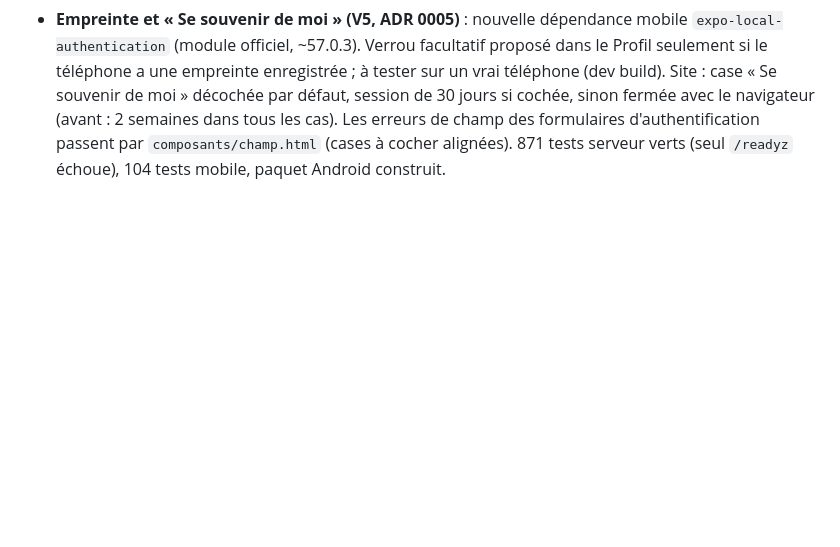
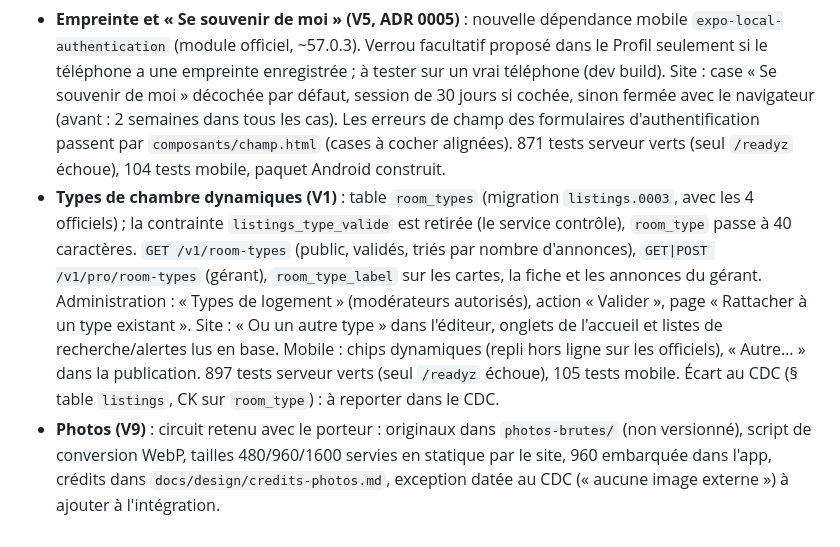
Before and after one commit to romeolontchedji/immoplus, a Markdown page: docs/avancement.md, the part around the change. Drawn GitHub-style; blank space fills up the shorter version.

Commit message:
docs(docs): marquer la décision V1 comme faite

```diff
--- a/docs/avancement.md
+++ b/docs/avancement.md
@@ -393,3 +393,14 @@ builds / EAS est inchangé. Détail dans `mobile/docs/avancement-mobile.md`. Res
   session de 30 jours si cochée, sinon fermée avec le navigateur (avant : 2 semaines dans tous les cas). Les erreurs
   de champ des formulaires d'authentification passent par `composants/champ.html` (cases à cocher alignées).
   871 tests serveur verts (seul `/readyz` échoue), 104 tests mobile, paquet Android construit.
+- **Types de chambre dynamiques (V1)** : table `room_types` (migration `listings.0003`, avec les 4 officiels) ; la
+  contrainte `listings_type_valide` est retirée (le service contrôle), `room_type` passe à 40 caractères.
+  `GET /v1/room-types` (public, validés, triés par nombre d'annonces), `GET|POST /v1/pro/room-types` (gérant),
+  `room_type_label` sur les cartes, la fiche et les annonces du gérant. Administration : « Types de logement »
+  (modérateurs autorisés), action « Valider », page « Rattacher à un type existant ». Site : « Ou un autre type »
+  dans l'éditeur, onglets de l'accueil et listes de recherche/alertes lus en base. Mobile : chips dynamiques
+  (repli hors ligne sur les officiels), « Autre… » dans la publication. 897 tests serveur verts (seul `/readyz`
+  échoue), 105 tests mobile. Écart au CDC (§ table `listings`, CK sur `room_type`) : à reporter dans le CDC.
+- **Photos (V9)** : circuit retenu avec le porteur : originaux dans `photos-brutes/` (non versionné), script de
+  conversion WebP, tailles 480/960/1600 servies en statique par le site, 960 embarquée dans l'app, crédits dans
+  `docs/design/credits-photos.md`, exception datée au CDC (« aucune image externe ») à ajouter à l'intégration.
```
Also changed, not shown: docs/plan-actions-v2.md (+1 -1 lines).
